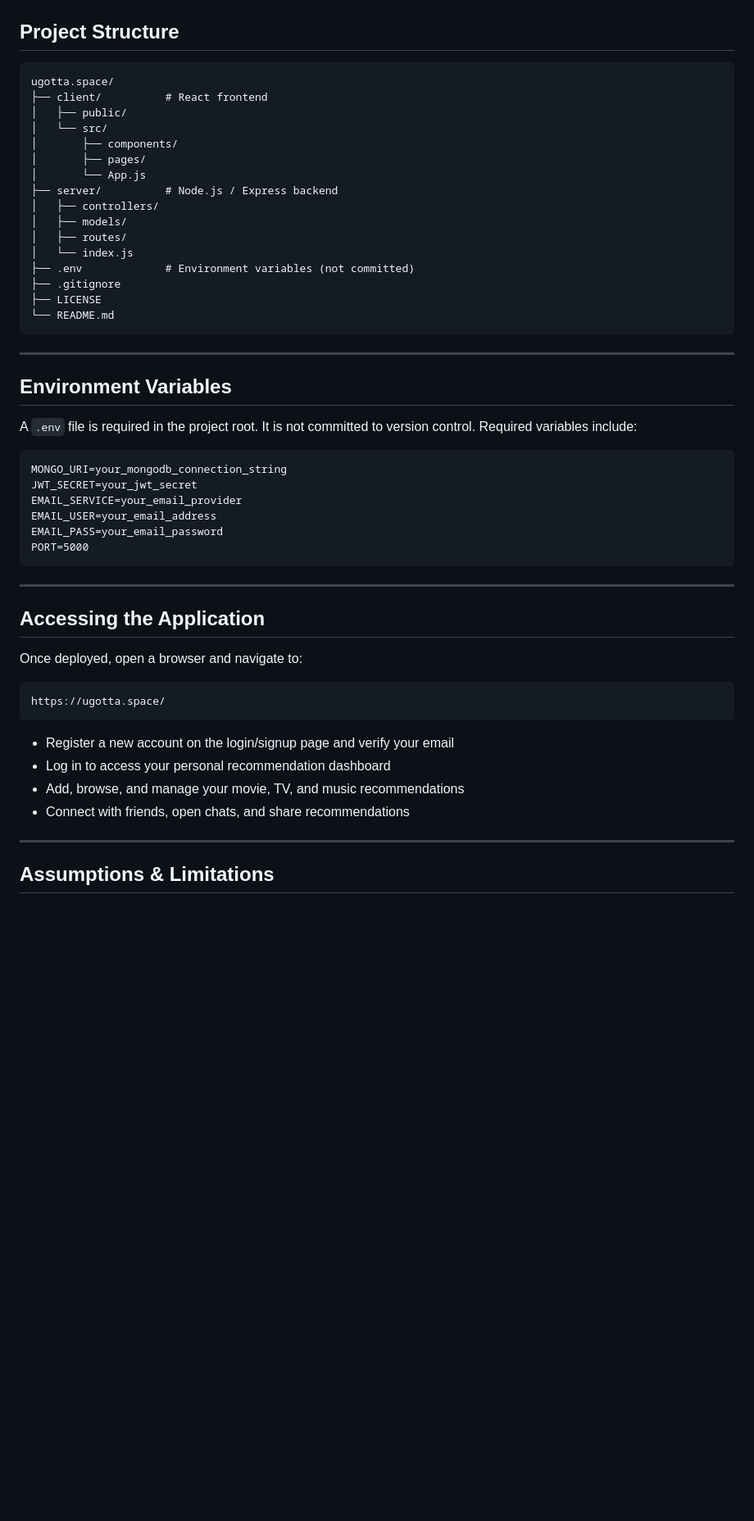
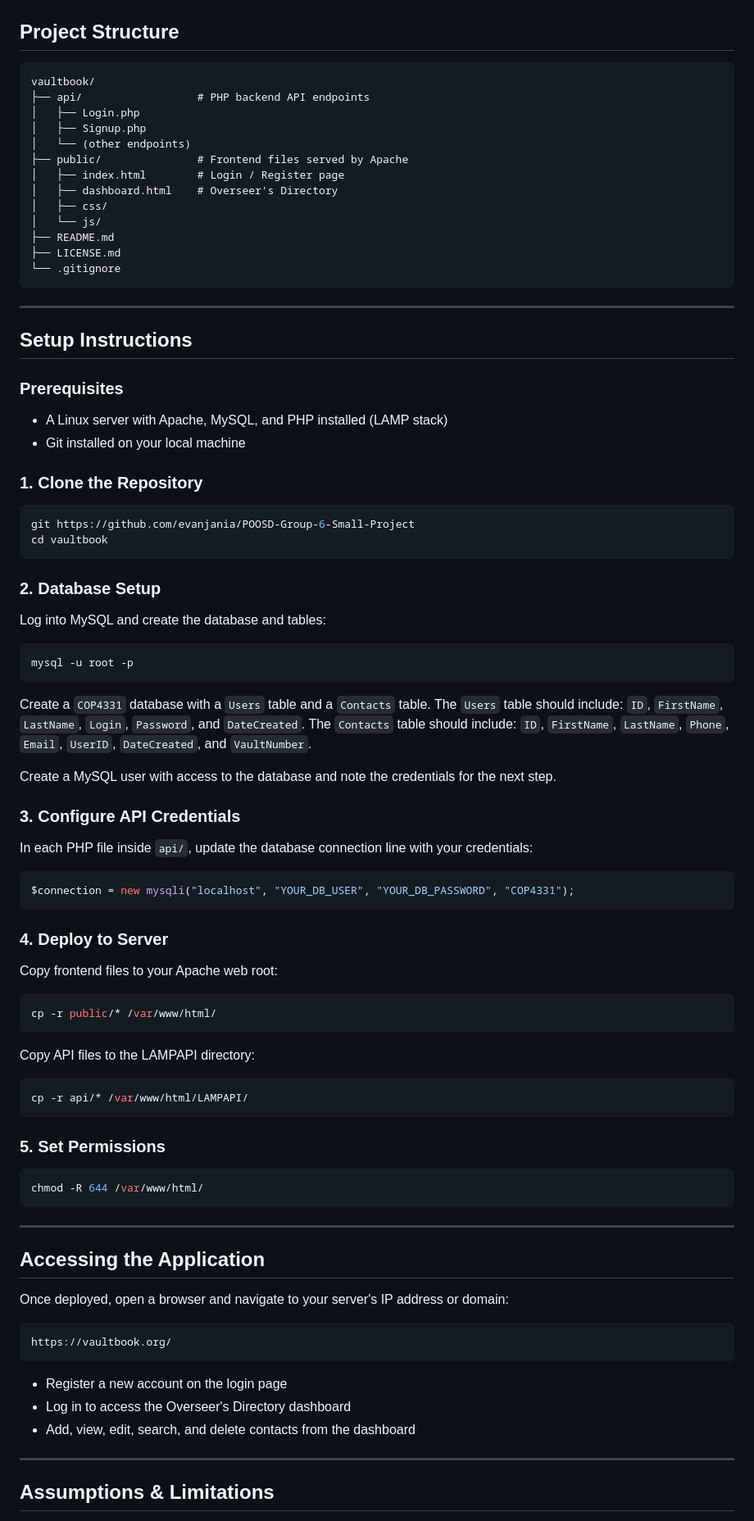
Before and after one commit to evanjania/POOSD-Group-6-Small-Project, a Markdown page: README.md, the part around one of its changes. Shown at 82% size. Drawn GitHub-style; blank space fills up the shorter version.

Commit message:
Update README for VaultBook project details

````diff
--- a/README.md
+++ b/README.md
@@ -58,53 +53,76 @@ ugotta.space is a MERN stack web application that combines a personal recommenda
 ## Project Structure
 
 ```
-ugotta.space/
-├── client/          # React frontend
-│   ├── public/
-│   └── src/
-│       ├── components/
-│       ├── pages/
-│       └── App.js
-├── server/          # Node.js / Express backend
-│   ├── controllers/
-│   ├── models/
-│   ├── routes/
-│   └── index.js
-├── .env             # Environment variables (not committed)
-├── .gitignore
-├── LICENSE
-└── README.md
+vaultbook/
+├── api/                  # PHP backend API endpoints
+│   ├── Login.php
+│   ├── Signup.php
+│   └── (other endpoints)
+├── public/               # Frontend files served by Apache
+│   ├── index.html        # Login / Register page
+│   ├── dashboard.html    # Overseer's Directory
+│   ├── css/
+│   └── js/
+├── README.md
+├── LICENSE.md
+└── .gitignore
 ```
 
 ---
 
-## Environment Variables
+## Setup Instructions
 
-A `.env` file is required in the project root. It is not committed to version control. Required variables include:
+### Prerequisites
+- A Linux server with Apache, MySQL, and PHP installed (LAMP stack)
+- Git installed on your local machine
 
+### 1. Clone the Repository
+```bash
+git https://github.com/evanjania/POOSD-Group-6-Small-Project
+cd vaultbook
 ```
-MONGO_URI=your_mongodb_connection_string
-JWT_SECRET=your_jwt_secret
-EMAIL_SERVICE=your_email_provider
-EMAIL_USER=your_email_address
-EMAIL_PASS=your_email_password
-PORT=5000
+
+### 2. Database Setup
+Log into MySQL and create the database and tables:
+```bash
+mysql -u root -p
+```
+Create a `COP4331` database with a `Users` table and a `Contacts` table. The `Users` table should include: `ID`, `FirstName`, `LastName`, `Login`, `Password`, and `DateCreated`. The `Contacts` table should include: `ID`, `FirstName`, `LastName`, `Phone`, `Email`, `UserID`, `DateCreated`, and `VaultNumber`.
+
+Create a MySQL user with access to the database and note the credentials for the next step.
+
+### 3. Configure API Credentials
+In each PHP file inside `api/`, update the database connection line with your credentials:
+```php
+$connection = new mysqli("localhost", "YOUR_DB_USER", "YOUR_DB_PASSWORD", "COP4331");
+```
+
+### 4. Deploy to Server
+Copy frontend files to your Apache web root:
+```bash
+cp -r public/* /var/www/html/
+```
+Copy API files to the LAMPAPI directory:
+```bash
+cp -r api/* /var/www/html/LAMPAPI/
+```
+
+### 5. Set Permissions
+```bash
+chmod -R 644 /var/www/html/
 ```
 
 ---
 
 ## Accessing the Application
 
-Once deployed, open a browser and navigate to:
-
+Once deployed, open a browser and navigate to your server's IP address or domain:
 ```
-https://ugotta.space/
+https://vaultbook.org/
 ```
-
-- Register a new account on the login/signup page and verify your email
-- Log in to access your personal recommendation dashboard
-- Add, browse, and manage your movie, TV, and music recommendations
-- Connect with friends, open chats, and share recommendations
+- Register a new account on the login page
+- Log in to access the Overseer's Directory dashboard
+- Add, view, edit, search, and delete contacts from the dashboard
 
 ---
 
````
Also changed, not shown: other parts of README.md (+35 -47 lines).
